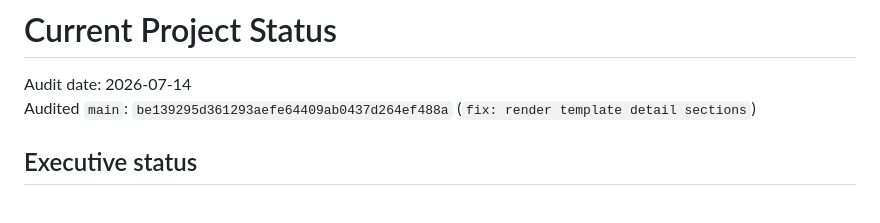
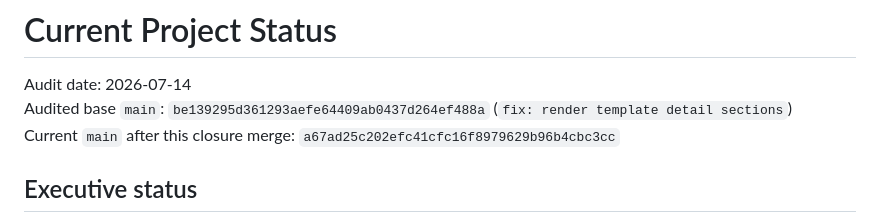
Before and after one commit to drewsebastians/Excel_File_Gratis, a Markdown page: docs/current-project-status.md, the part around the change. GitHub-like rendering.

Commit message:
docs: record closure merge SHA (#8)
Record the current main SHA in the project status report.

```diff
--- a/docs/current-project-status.md
+++ b/docs/current-project-status.md
@@ -1,7 +1,8 @@
 # Current Project Status
 
 Audit date: 2026-07-14
-Audited `main`: `be139295d361293aefe64409ab0437d264ef488a` (`fix: render template detail sections`)
+Audited base `main`: `be139295d361293aefe64409ab0437d264ef488a` (`fix: render template detail sections`)
+Current `main` after this closure merge: `a67ad25c202efc41cfc16f8979629b96b4cbc3cc`
 
 ## Executive status
 
```
